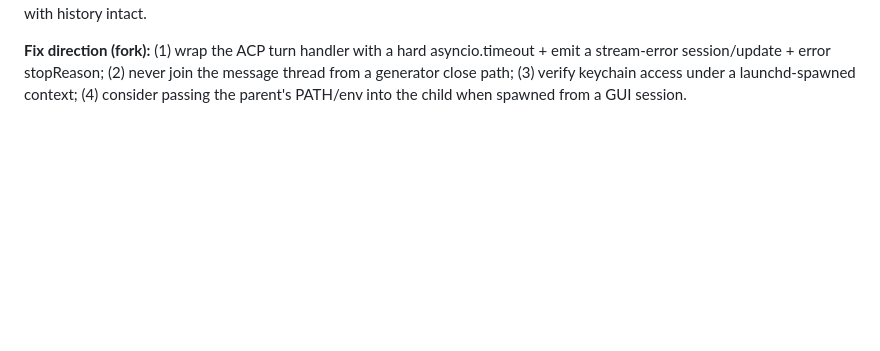
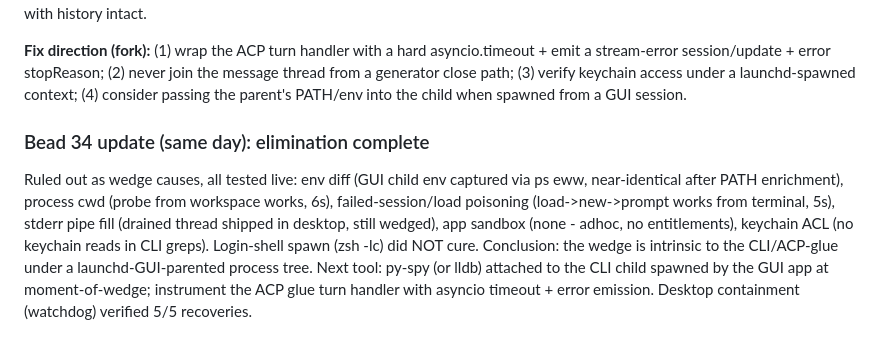
Before and after one commit to t-granlund/SPRUCE-GROVE-OS, a Markdown page: BUILD-LOG.md, the part around the change. Rendered like a GitHub page; blank space fills up the shorter version.

Commit message:
bead 34: elimination dossier complete - wedge is launchd-GUI-parent intrinsic

```diff
--- a/BUILD-LOG.md
+++ b/BUILD-LOG.md
@@ -1249,3 +1249,15 @@ asyncio.timeout + emit a stream-error session/update + error stopReason;
 (2) never join the message thread from a generator close path; (3) verify
 keychain access under a launchd-spawned context; (4) consider passing the
 parent's PATH/env into the child when spawned from a GUI session.
+
+### Bead 34 update (same day): elimination complete
+Ruled out as wedge causes, all tested live: env diff (GUI child env captured via
+ps eww, near-identical after PATH enrichment), process cwd (probe from workspace
+works, 6s), failed-session/load poisoning (load->new->prompt works from terminal,
+5s), stderr pipe fill (drained thread shipped in desktop, still wedged), app
+sandbox (none - adhoc, no entitlements), keychain ACL (no keychain reads in CLI
+greps). Login-shell spawn (zsh -lc) did NOT cure. Conclusion: the wedge is
+intrinsic to the CLI/ACP-glue under a launchd-GUI-parented process tree. Next
+tool: py-spy (or lldb) attached to the CLI child spawned by the GUI app at
+moment-of-wedge; instrument the ACP glue turn handler with asyncio timeout +
+error emission. Desktop containment (watchdog) verified 5/5 recoveries.
```
